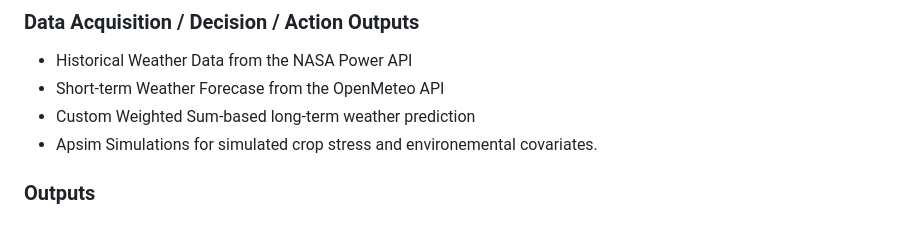
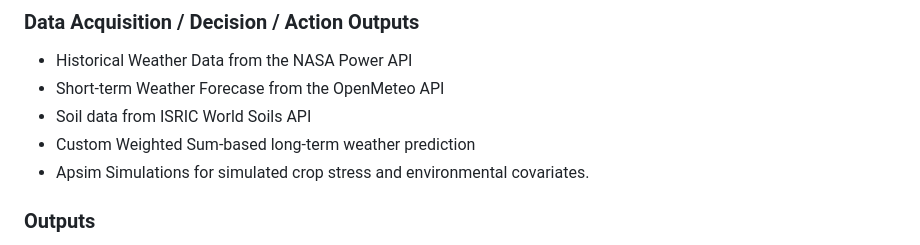
Before and after one commit to gabishop88/FieldRisk, a Markdown page: README.md, the part around the change. GitHub-like rendering.

```diff
--- a/README.md
+++ b/README.md
@@ -39,8 +39,9 @@ Failure to detect stress early can lead to:
 
 - Historical Weather Data from the NASA Power API
 - Short-term Weather Forecase from the OpenMeteo API
+- Soil data from ISRIC World Soils API
 - Custom Weighted Sum-based long-term weather prediction
-- Apsim Simulations for simulated crop stress and environemental covariates.
+- Apsim Simulations for simulated crop stress and environmental covariates.
 
 ### Outputs
 
```
